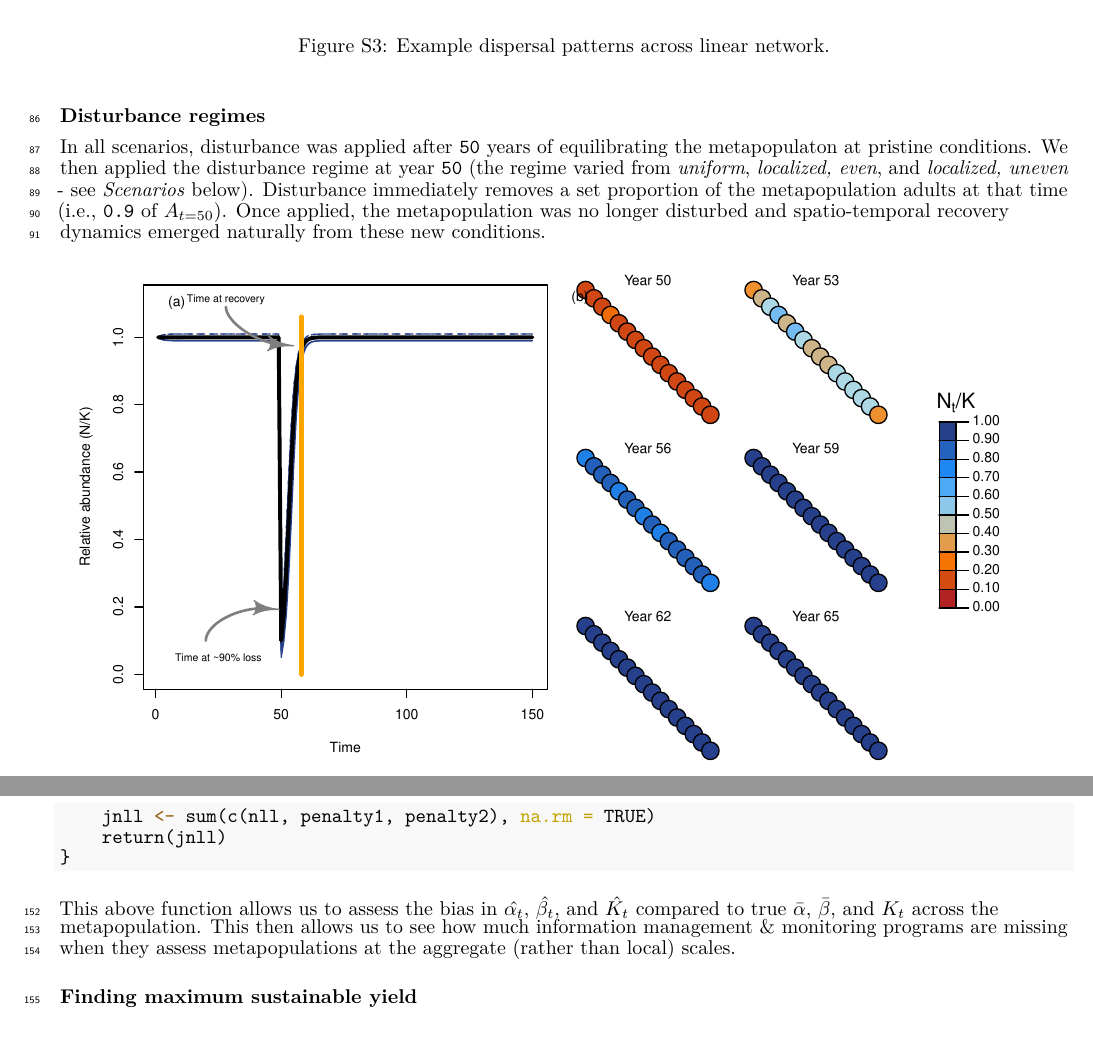
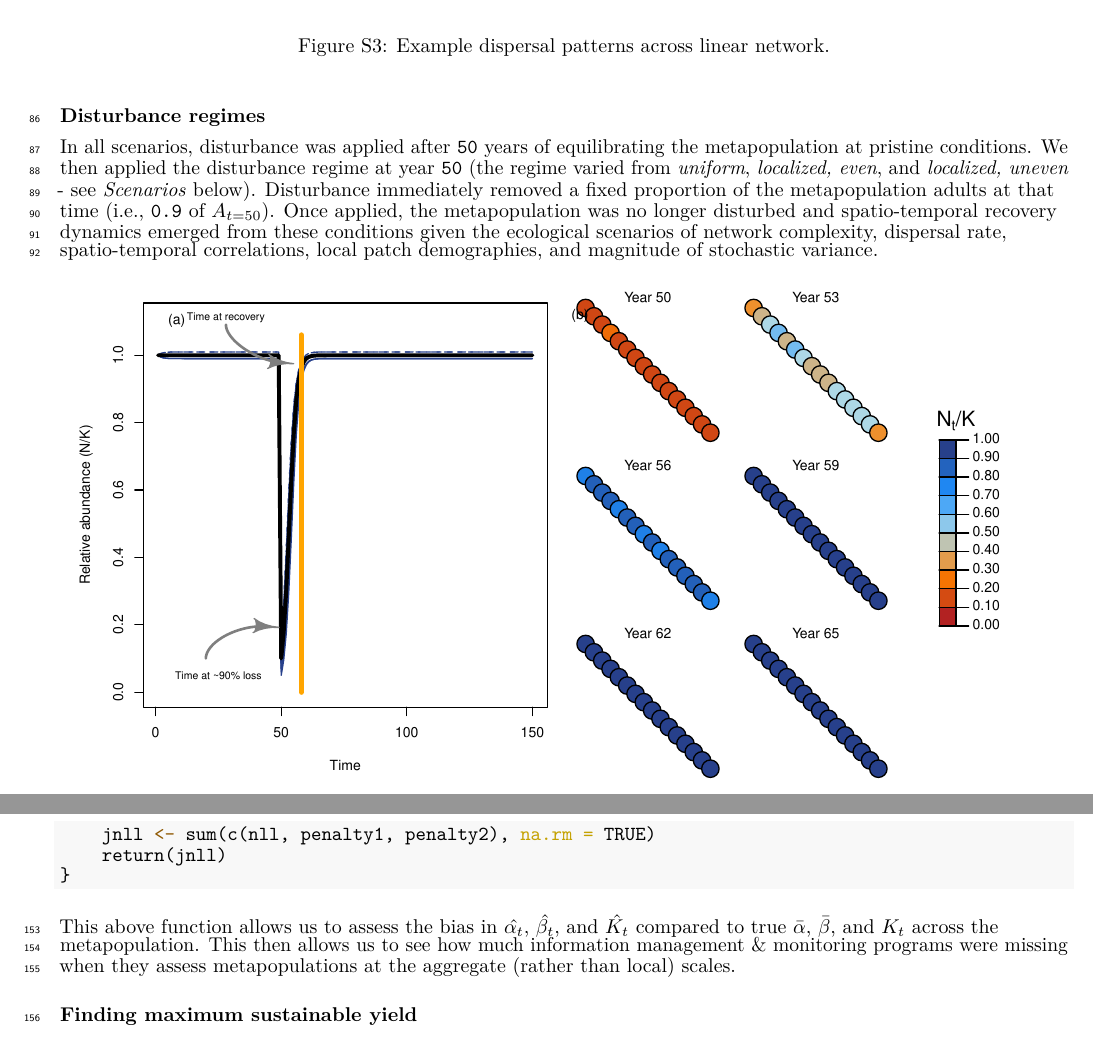
Before and after one commit to klwilson23/SpatialWatershed, a LaTeX document (Markdown/Managing_for_ecological_surprises_in_metapopulations.tex): two parts of pages 6 and 11 of 21, joined at a grey line, cut so that both start at the same text. Compiled offline with pdfLaTeX.

Commit message:
updated markdown doc

```diff
--- a/Markdown/Managing_for_ecological_surprises_in_metapopulations.tex
+++ b/Markdown/Managing_for_ecological_surprises_in_metapopulations.tex
@@ -178,7 +178,7 @@ Smithers, BC\\
 \(^\textup{8}\)Wild Salmon Center, Portland, OR\\
 \(^\textup{9}\)Ecology and Evolutionary Biology, University of
 California Santa Cruz}
-\date{10 May 2022}
+\date{11 May 2022}
 
 \begin{document}
 \maketitle
@@ -378,14 +378,16 @@ patch (i.e., \(j\neq i\). With \(\bar{d}= 1\), \(m=0.5\),
 \subsubsection{Disturbance regimes}\label{disturbance-regimes}}
 
 In all scenarios, disturbance was applied after \texttt{50} years of
-equilibrating the metapopulaton at pristine conditions. We then applied
+equilibrating the metapopulation at pristine conditions. We then applied
 the disturbance regime at year \texttt{50} (the regime varied from
 \emph{uniform}, \emph{localized, even}, and \emph{localized, uneven} -
-see \emph{Scenarios} below). Disturbance immediately removes a set
+see \emph{Scenarios} below). Disturbance immediately removed a fixed
 proportion of the metapopulation adults at that time (i.e., \texttt{0.9}
 of \(A_{t=50}\)). Once applied, the metapopulation was no longer
-disturbed and spatio-temporal recovery dynamics emerged naturally from
-these new conditions.
+disturbed and spatio-temporal recovery dynamics emerged from these
+conditions given the ecological scenarios of network complexity,
+dispersal rate, spatio-temporal correlations, local patch demographies,
+and magnitude of stochastic variance.
 
 \begin{figure}[H]
 
@@ -594,7 +596,7 @@ This above function allows us to assess the bias in \(\hat{\alpha_t}\),
 \(\hat{\beta_t}\), and \(\hat{K_t}\) compared to true \(\bar{\alpha}\),
 \(\bar{\beta}\), and \({K}_t\) across the metapopulation. This then
 allows us to see how much information management \& monitoring programs
-are missing when they assess metapopulations at the aggregate (rather
+were missing when they assess metapopulations at the aggregate (rather
 than local) scales.
 
 \hypertarget{finding-maximum-sustainable-yield}{%
```
Also changed, not shown: Markdown/Managing_for_ecological_surprises_in_metapopulations.pdf, Markdown/Managing_for_ecological_surprises_in_metapopulations_files/figure-latex/cluster results-1.pdf, Markdown/Managing_for_ecological_surprises_in_metapopulations_files/figure-latex/dispersal-1.pdf, Markdown/Managing_for_ecological_surprises_in_metapopulations_files/figure-latex/example disturbance regime-1.pdf, Markdown/Managing_for_ecological_surprises_in_metapopulations_files/figure-latex/example results1-1.pdf, Markdown/Managing_for_ecological_surprises_in_metapopulations_files/figure-latex/example results2-1.pdf, Markdown/Managing_for_ecological_surprises_in_metapopulations_files/figure-latex/example results3-1.pdf, Markdown/Managing_for_ecological_surprises_in_metapopulations_files/figure-latex/example results4-1.pdf, Markdown/Managing_for_ecological_surprises_in_metapopulations_files/figure-latex/independent stochasticity-1.pdf, Markdown/Managing_for_ecological_surprises_in_metapopulations_files/figure-latex/networks-1.pdf, Markdown/Managing_for_ecological_surprises_in_metapopulations_files/figure-latex/recovery and dispersal and spatial network-1.pdf, Markdown/Managing_for_ecological_surprises_in_metapopulations_files/figure-latex/recovery with patch variation-1.pdf, Markdown/Managing_for_ecological_surprises_in_metapopulations_files/figure-latex/recruit curves-1.pdf, Markdown/Managing_for_ecological_surprises_in_metapopulations_files/figure-latex/unnamed-chunk-1-1.pdf, 1 more files, 3 other files.
